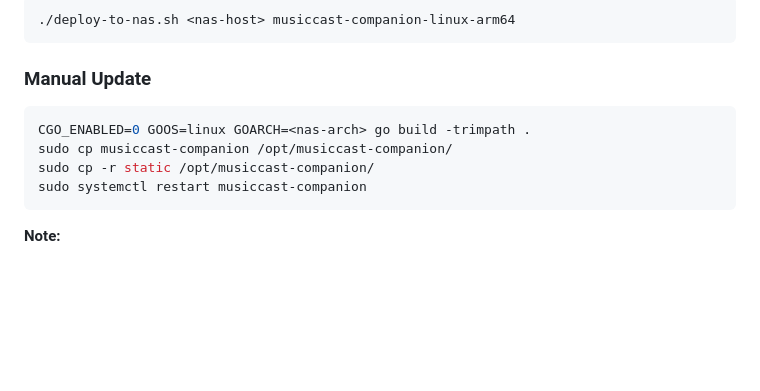
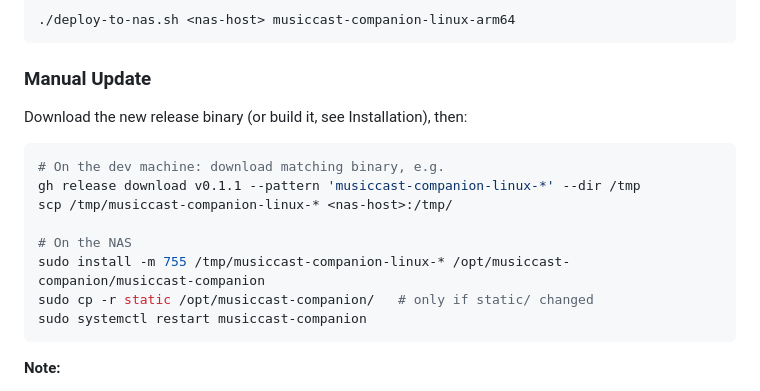
Before and after one commit to 4kind/musiccast-companion, a Markdown page: README.md, the part around one of its changes. GitHub-like rendering; blank space fills up the shorter version.

````diff
--- a/README.md
+++ b/README.md
@@ -251,10 +279,16 @@ releases can be deployed directly:
 
 ### Manual Update
 
+Download the new release binary (or build it, see Installation), then:
+
 ```bash
-CGO_ENABLED=0 GOOS=linux GOARCH=<nas-arch> go build -trimpath .
-sudo cp musiccast-companion /opt/musiccast-companion/
-sudo cp -r static /opt/musiccast-companion/
+# On the dev machine: download matching binary, e.g.
+gh release download v0.1.1 --pattern 'musiccast-companion-linux-*' --dir /tmp
+scp /tmp/musiccast-companion-linux-* <nas-host>:/tmp/
+
+# On the NAS
+sudo install -m 755 /tmp/musiccast-companion-linux-* /opt/musiccast-companion/musiccast-companion
+sudo cp -r static /opt/musiccast-companion/   # only if static/ changed
 sudo systemctl restart musiccast-companion
 ```
 
````
Also changed, not shown: other parts of README.md (+44 -16 lines).
